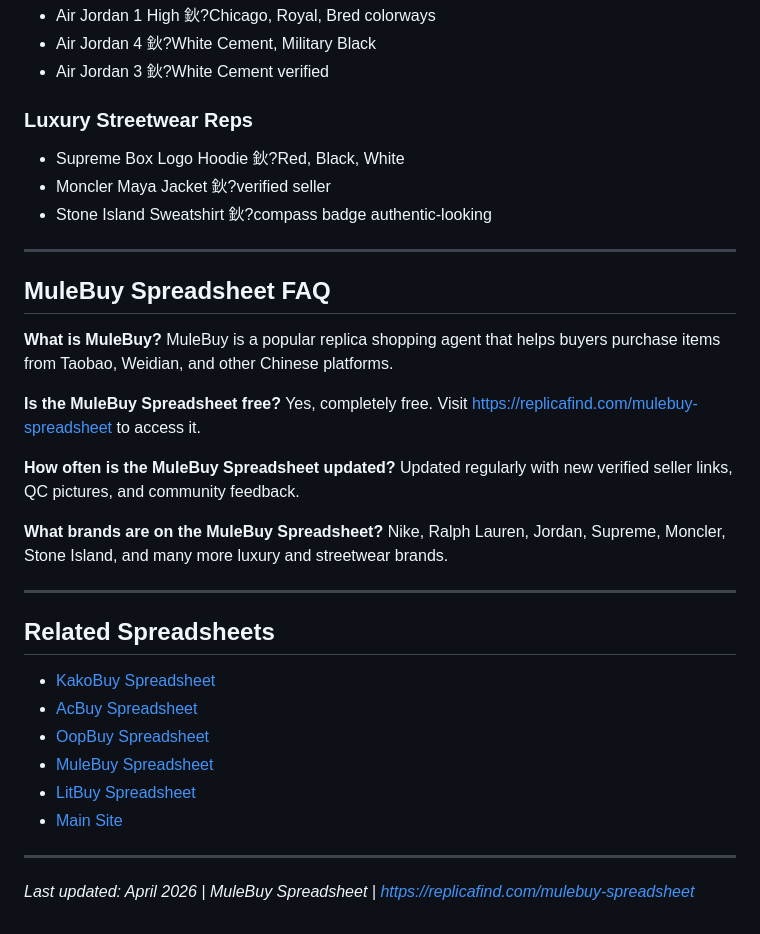
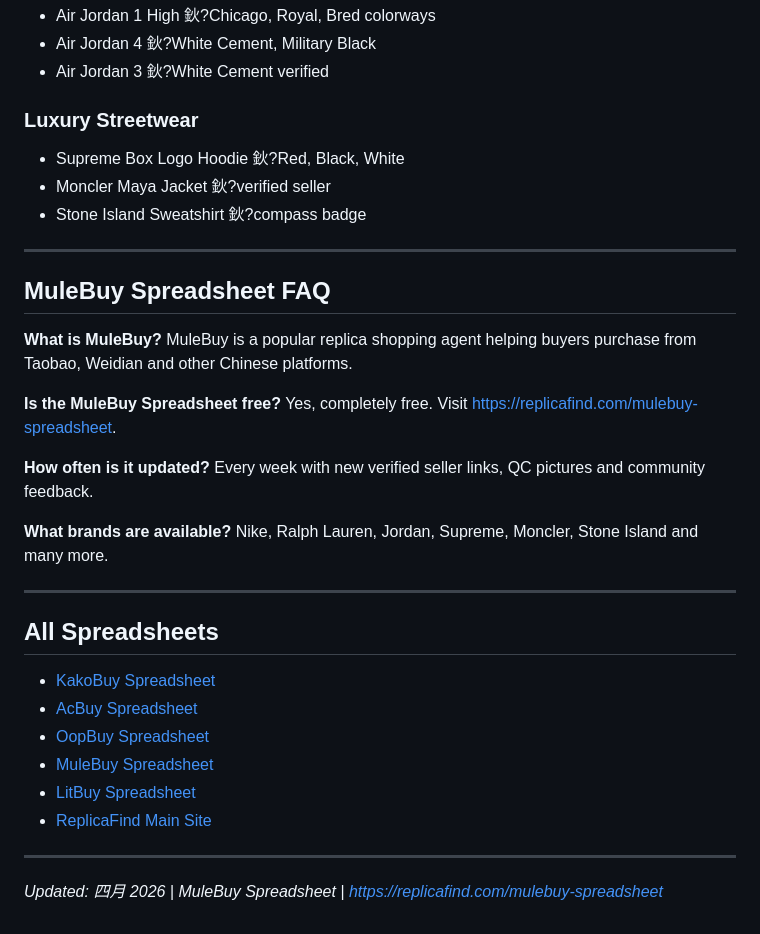
Before and after one commit to replicafinds/mulebuy-spreadsheet, a Markdown page: README.md, the part around one of its changes. Rendered like a GitHub page.

Commit message:
Weekly update 2026-W14 - fresh finds and QC links

```diff
--- a/README.md
+++ b/README.md
@@ -58,38 +70,38 @@ The MuleBuy Spreadsheet is a community-maintained resource that aggregates the b
 - Air Jordan 4 鈥?White Cement, Military Black
 - Air Jordan 3 鈥?White Cement verified
 
-### Luxury Streetwear Reps
+### Luxury Streetwear
 - Supreme Box Logo Hoodie 鈥?Red, Black, White
 - Moncler Maya Jacket 鈥?verified seller
-- Stone Island Sweatshirt 鈥?compass badge authentic-looking
+- Stone Island Sweatshirt 鈥?compass badge
 
 ---
 
 ## MuleBuy Spreadsheet FAQ
 
 **What is MuleBuy?**
-MuleBuy is a popular replica shopping agent that helps buyers purchase items from Taobao, Weidian, and other Chinese platforms.
+MuleBuy is a popular replica shopping agent helping buyers purchase from Taobao, Weidian and other Chinese platforms.
 
 **Is the MuleBuy Spreadsheet free?**
-Yes, completely free. Visit [https://replicafind.com/mulebuy-spreadsheet](https://replicafind.com/mulebuy-spreadsheet) to access it.
+Yes, completely free. Visit [https://replicafind.com/mulebuy-spreadsheet](https://replicafind.com/mulebuy-spreadsheet).
 
-**How often is the MuleBuy Spreadsheet updated?**
-Updated regularly with new verified seller links, QC pictures, and community feedback.
+**How often is it updated?**
+Every week with new verified seller links, QC pictures and community feedback.
 
-**What brands are on the MuleBuy Spreadsheet?**
-Nike, Ralph Lauren, Jordan, Supreme, Moncler, Stone Island, and many more luxury and streetwear brands.
+**What brands are available?**
+Nike, Ralph Lauren, Jordan, Supreme, Moncler, Stone Island and many more.
 
 ---
 
-## Related Spreadsheets
+## All Spreadsheets
 
 - [KakoBuy Spreadsheet](https://replicafind.com/kakobuy-spreadsheet)
 - [AcBuy Spreadsheet](https://replicafind.com/acbuy-spreadsheet)
 - [OopBuy Spreadsheet](https://replicafind.com/oopbuy-spreadsheet)
 - [MuleBuy Spreadsheet](https://replicafind.com/mulebuy-spreadsheet)
 - [LitBuy Spreadsheet](https://replicafind.com/litbuy-spreadsheet)
-- [Main Site](https://replicafind.com/)
+- [ReplicaFind Main Site](https://replicafind.com)
 
 ---
 
-*Last updated: April 2026 | MuleBuy Spreadsheet | https://replicafind.com/mulebuy-spreadsheet*
+*Updated: 四月 2026 | MuleBuy Spreadsheet | https://replicafind.com/mulebuy-spreadsheet*
```
Also changed, not shown: other parts of README.md (+17 -5 lines).
